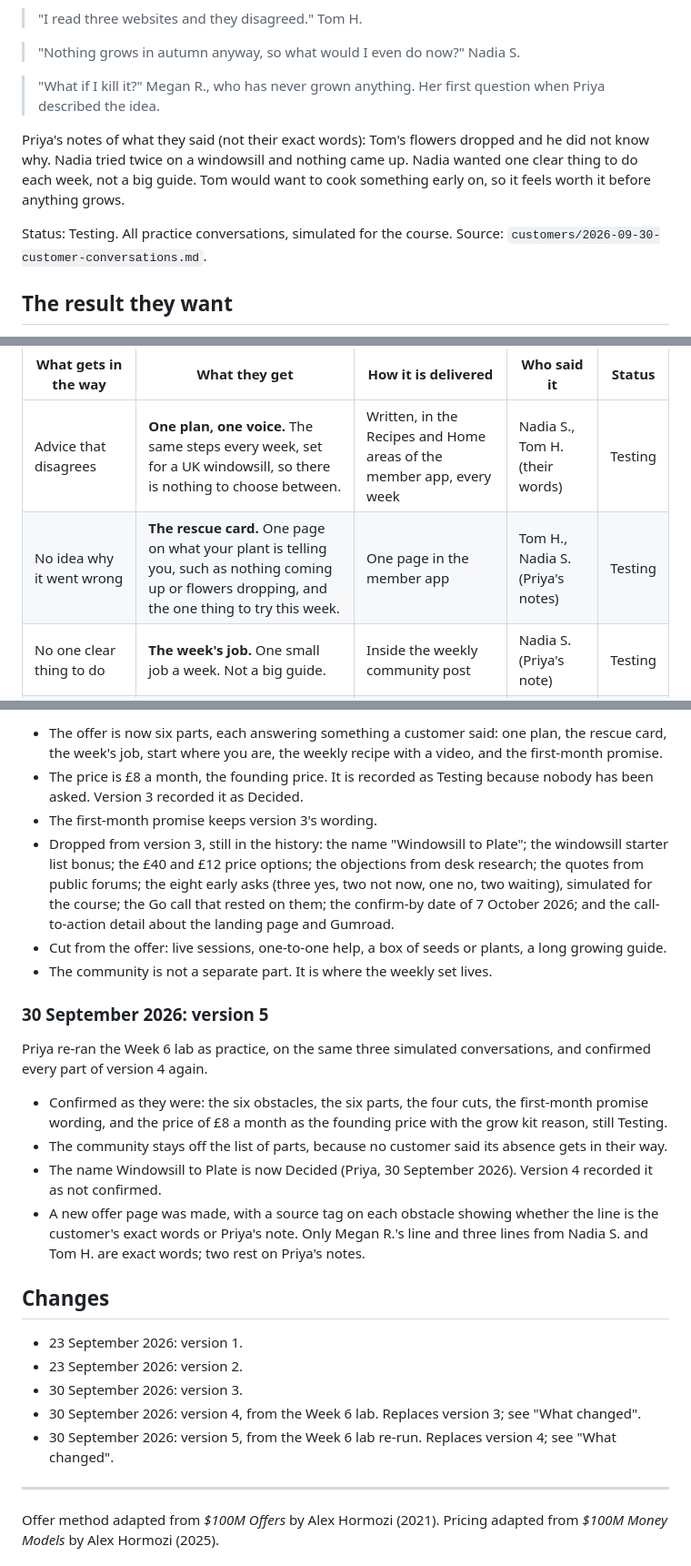
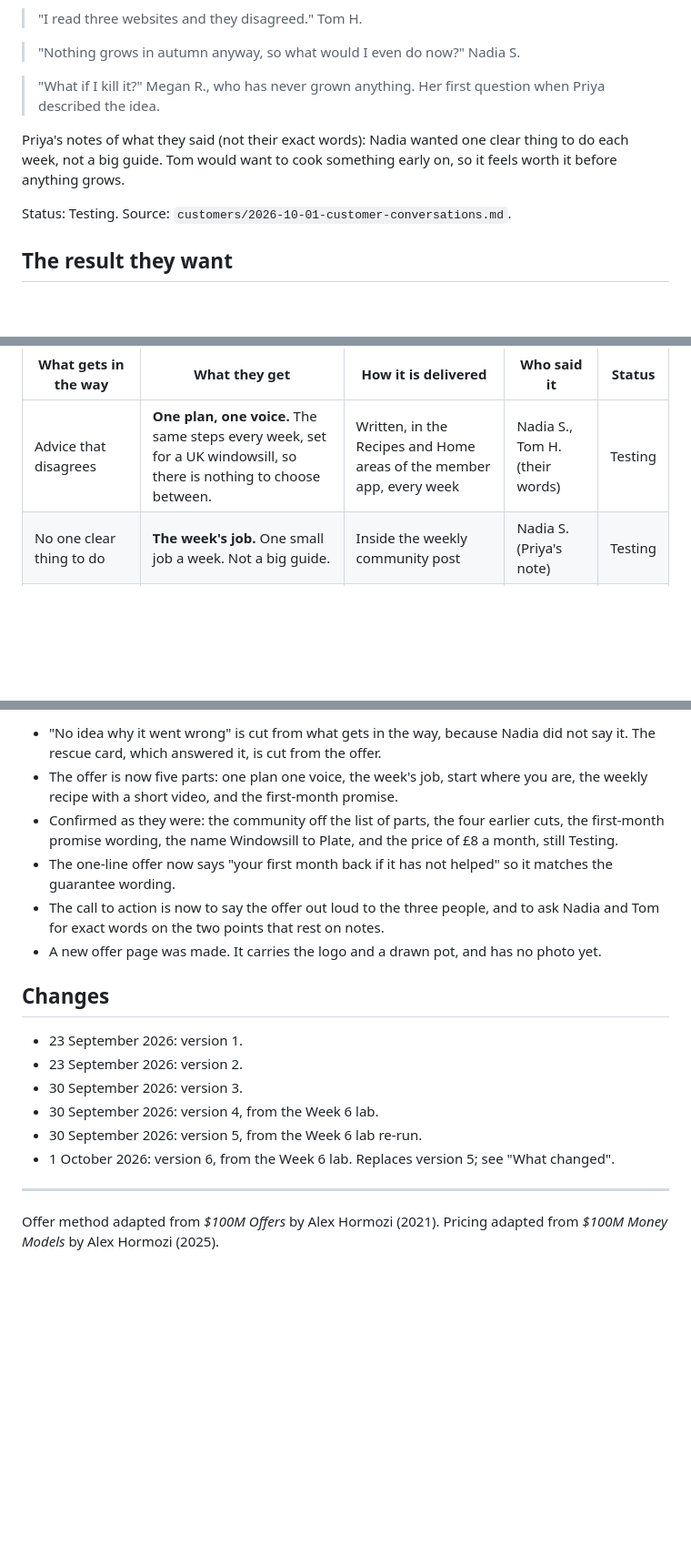
Before and after one commit to coengineers/chilli-community-second-brain, a Markdown page: offer/OFFER.md, 3 parts joined by grey strips. Shown at 91% size. Rendered like a GitHub page; blank space fills up the shorter version.

```diff
--- a/offer/OFFER.md
+++ b/offer/OFFER.md
@@ -34,9 +34,9 @@ In their words:
 
 > "What if I kill it?" Megan R., who has never grown anything. Her first question when Priya described the idea.
 
-Priya's notes of what they said (not their exact words): Tom's flowers dropped and he did not know why. Nadia tried twice on a windowsill and nothing came up. Nadia wanted one clear thing to do each week, not a big guide. Tom would want to cook something early on, so it feels worth it before anything grows.
+Priya's notes of what they said (not their exact words): Nadia wanted one clear thing to do each week, not a big guide. Tom would want to cook something early on, so it feels worth it before anything grows.
 
-Status: Testing. All practice conversations, simulated for the course. Source: `customers/2026-09-30-customer-conversations.md`.
+Status: Testing. Source: `customers/2026-10-01-customer-conversations.md`.
 
 ## The result they want
 
@@ -51,7 +51,6 @@ Each part answers something a customer said gets in the way.
 | What gets in the way | What they get | How it is delivered | Who said it | Status |
 |---|---|---|---|---|
 | Advice that disagrees | **One plan, one voice.** The same steps every week, set for a UK windowsill, so there is nothing to choose between. | Written, in the Recipes and Home areas of the member app, every week | Nadia S., Tom H. (their words) | Testing |
-| No idea why it went wrong | **The rescue card.** One page on what your plant is telling you, such as nothing coming up or flowers dropping, and the one thing to try this week. | One page in the member app | Tom H., Nadia S. (Priya's notes) | Testing |
 | No one clear thing to do | **The week's job.** One small job a week. Not a big guide. | Inside the weekly community post | Nadia S. (Priya's note) | Testing |
 | The wrong time of year | **Start where you are.** The first weeks begin with cooking, not sowing, so autumn is not a reason to wait. | Written into the first weeks of the plan | Nadia S. (her words) | Testing |
 | Nothing worth it before anything grows | **The weekly recipe, with a short video of it cooked.** It works with shop chillies from week one. | Written recipe in Recipes, video in Videos, every week | Tom H. (Priya's note) | Testing |
@@ -154,27 +150,19 @@ Priya chose to replace version 3 with a build made from three practice conversat
 
-- The offer is now six parts, each answering something a customer said: one plan, the rescue card, the week's job, start where you are, the weekly recipe with a video, and the first-month promise.
-- The price is £8 a month, the founding price. It is recorded as Testing because nobody has been asked. Version 3 recorded it as Decided.
-- The first-month promise keeps version 3's wording.
-- Dropped from version 3, still in the history: the name "Windowsill to Plate"; the windowsill starter list bonus; the £40 and £12 price options; the objections from desk research; the quotes from public forums; the eight early asks (three yes, two not now, one no, two waiting), simulated for the course; the Go call that rested on them; the confirm-by date of 7 October 2026; and the call-to-action detail about the landing page and Gumroad.
-- Cut from the offer: live sessions, one-to-one help, a box of seeds or plants, a long growing guide.
-- The community is not a separate part. It is where the weekly set lives.
-
-### 30 September 2026: version 5
-
-Priya re-ran the Week 6 lab as practice, on the same three simulated conversations, and confirmed every part of version 4 again.
-
-- Confirmed as they were: the six obstacles, the six parts, the four cuts, the first-month promise wording, and the price of £8 a month as the founding price with the grow kit reason, still Testing.
-- The community stays off the list of parts, because no customer said its absence gets in their way.
-- The name Windowsill to Plate is now Decided (Priya, 30 September 2026). Version 4 recorded it as not confirmed.
-- A new offer page was made, with a source tag on each obstacle showing whether the line is the customer's exact words or Priya's note. Only Megan R.'s line and three lines from Nadia S. and Tom H. are exact words; two rest on Priya's notes.
+- "No idea why it went wrong" is cut from what gets in the way, because Nadia did not say it. The rescue card, which answered it, is cut from the offer.
+- The offer is now five parts: one plan one voice, the week's job, start where you are, the weekly recipe with a short video, and the first-month promise.
+- Confirmed as they were: the community off the list of parts, the four earlier cuts, the first-month promise wording, the name Windowsill to Plate, and the price of £8 a month, still Testing.
+- The one-line offer now says "your first month back if it has not helped" so it matches the guarantee wording.
+- The call to action is now to say the offer out loud to the three people, and to ask Nadia and Tom for exact words on the two points that rest on notes.
+- A new offer page was made. It carries the logo and a drawn pot, and has no photo yet.
 
 ## Changes
 
 - 23 September 2026: version 1.
 - 23 September 2026: version 2.
 - 30 September 2026: version 3.
-- 30 September 2026: version 4, from the Week 6 lab. Replaces version 3; see "What changed".
-- 30 September 2026: version 5, from the Week 6 lab re-run. Replaces version 4; see "What changed".
+- 30 September 2026: version 4, from the Week 6 lab.
+- 30 September 2026: version 5, from the Week 6 lab re-run.
+- 1 October 2026: version 6, from the Week 6 lab. Replaces version 5; see "What changed".
 
 ---
 
```
Also changed, not shown: other parts of offer/OFFER.md (+31 -34 lines), customers/2026-10-01-customer-conversations.md (added, +54 -0 lines), weekly/2026-10-01-week-06-offer.md (added, +36 -0 lines).
